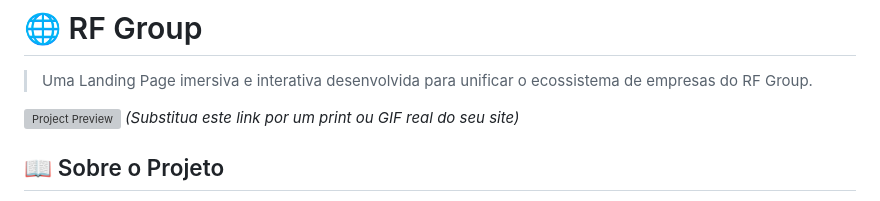
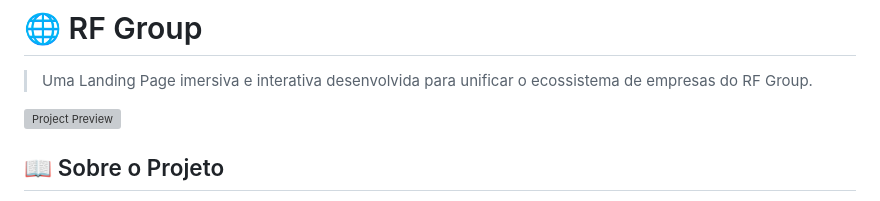
Before and after one commit to francisco-das-chagas/rfgroup, a Markdown page: README.md, the part around the change. GitHub-like rendering; grey boxes are pictures that could not be loaded.

Commit message:
Update README to remove placeholder image text
Removed placeholder text for project preview image.

```diff
--- a/README.md
+++ b/README.md
@@ -3,7 +3,6 @@
 > Uma Landing Page imersiva e interativa desenvolvida para unificar o ecossistema de empresas do RF Group.
 
 ![Project Preview](https://via.placeholder.com/1200x600?text=Preview+do+Site)
-*(Substitua este link por um print ou GIF real do seu site)*
 
 ## 📖 Sobre o Projeto
 
```
